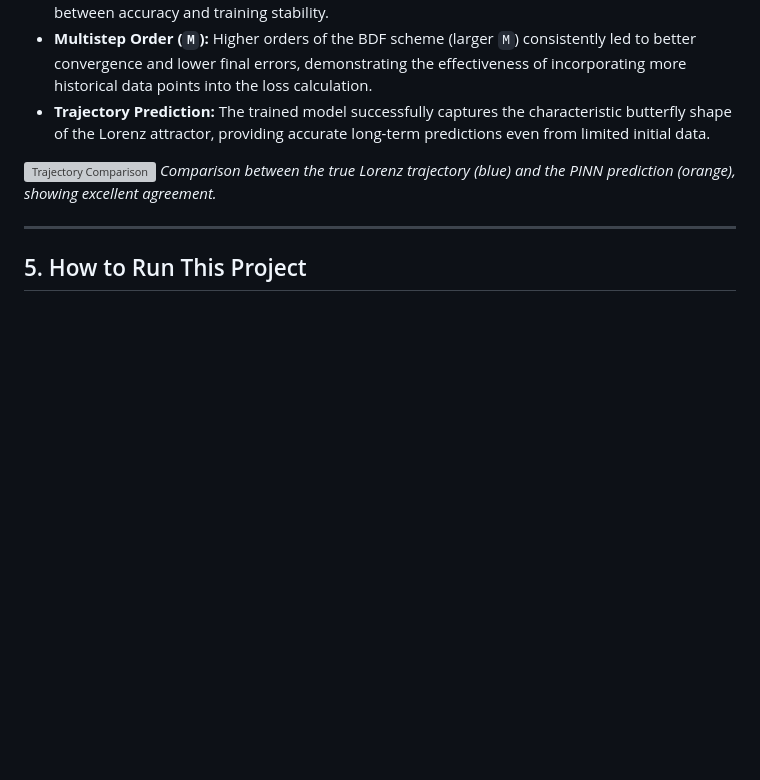
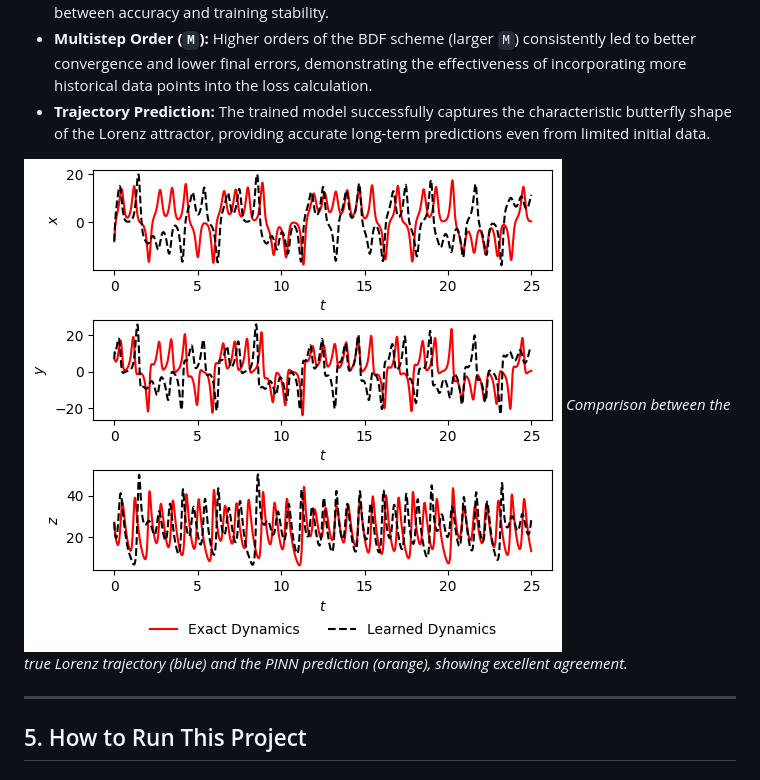
Before and after one commit to CrottiAlessandro/pinn-for-lorenz-system, a Markdown page: README.md, the part around the change printed below. Drawn GitHub-style; blank space fills up the shorter version; grey boxes are pictures that could not be loaded.

```diff
--- a/README.md
+++ b/README.md
@@ -78,7 +74,7 @@ The Jupyter Notebook presents a detailed analysis of the model's performance. We
 -   **Multistep Order (`M`):** Higher orders of the BDF scheme (larger `M`) consistently led to better convergence and lower final errors, demonstrating the effectiveness of incorporating more historical data points into the loss calculation.
 -   **Trajectory Prediction:** The trained model successfully captures the characteristic butterfly shape of the Lorenz attractor, providing accurate long-term predictions even from limited initial data.
 
-![Trajectory Comparison](assets/trajectory_comparison.png)
+![Trajectory Comparison](docs/80x5.png)
 *Comparison between the true Lorenz trajectory (blue) and the PINN prediction (orange), showing excellent agreement.*
 
 ---
```
Also changed, not shown: other parts of README.md (+0 -4 lines).
